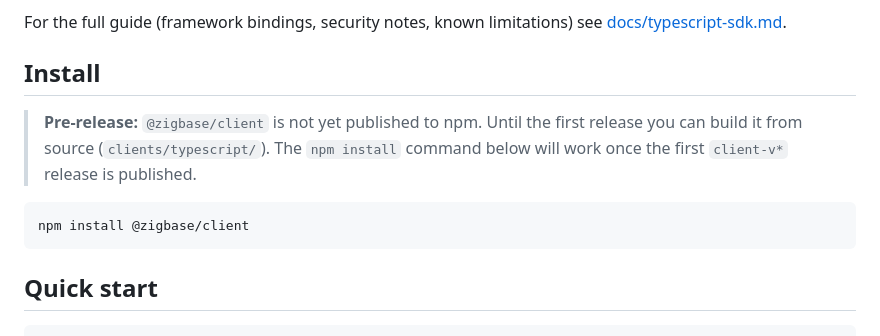
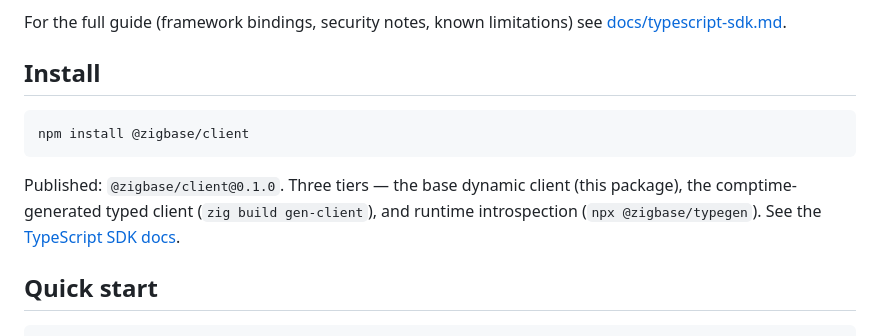
Before and after one commit to valthon/zigbase, a Markdown page: clients/typescript/README.md, the part around the change. GitHub-like rendering.

````diff
--- a/clients/typescript/README.md
+++ b/clients/typescript/README.md
@@ -8,13 +8,13 @@ For the full guide (framework bindings, security notes, known limitations) see
 
 ## Install
 
-> **Pre-release:** `@zigbase/client` is not yet published to npm. Until the first
-> release you can build it from source (`clients/typescript/`). The `npm install`
-> command below will work once the first `client-v*` release is published.
-
 ```bash
 npm install @zigbase/client
 ```
+
+Published: `@zigbase/client@0.1.0`. Three tiers — the base dynamic client (this package),
+the comptime-generated typed client (`zig build gen-client`), and runtime introspection
+(`npx @zigbase/typegen`). See the [TypeScript SDK docs](../../docs/typescript-sdk.md).
 
 ## Quick start
 
````
Also changed, not shown: README.md (+4 -2 lines).
